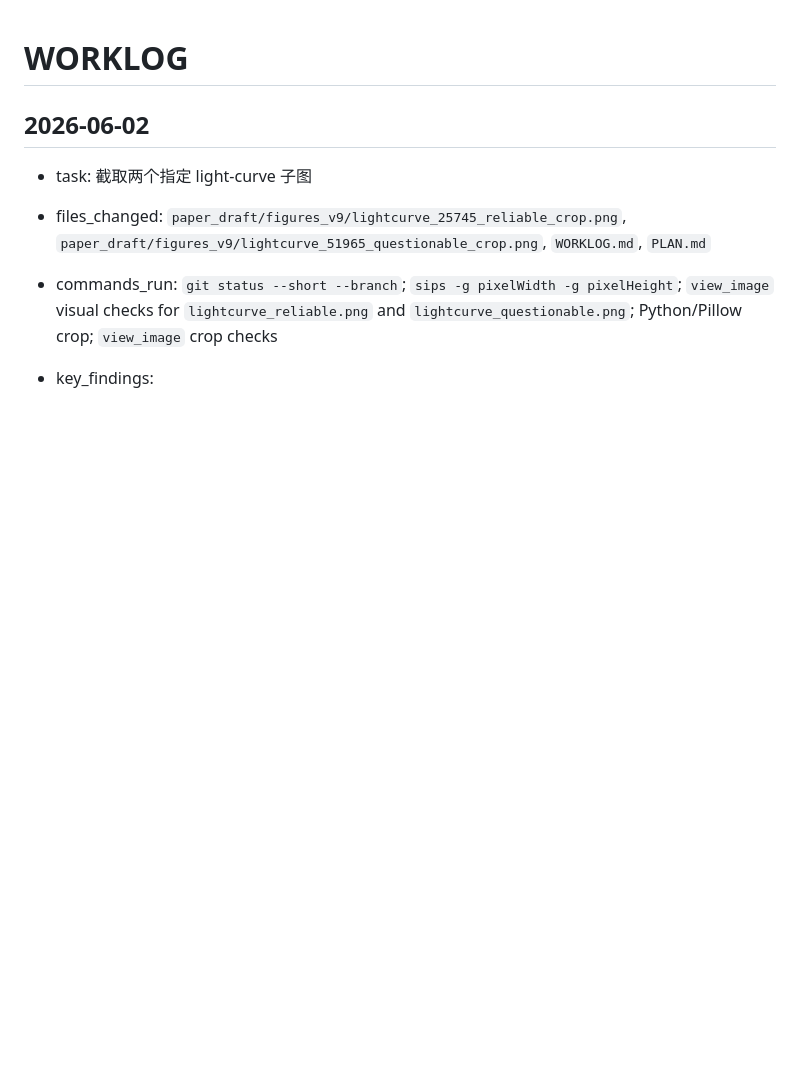
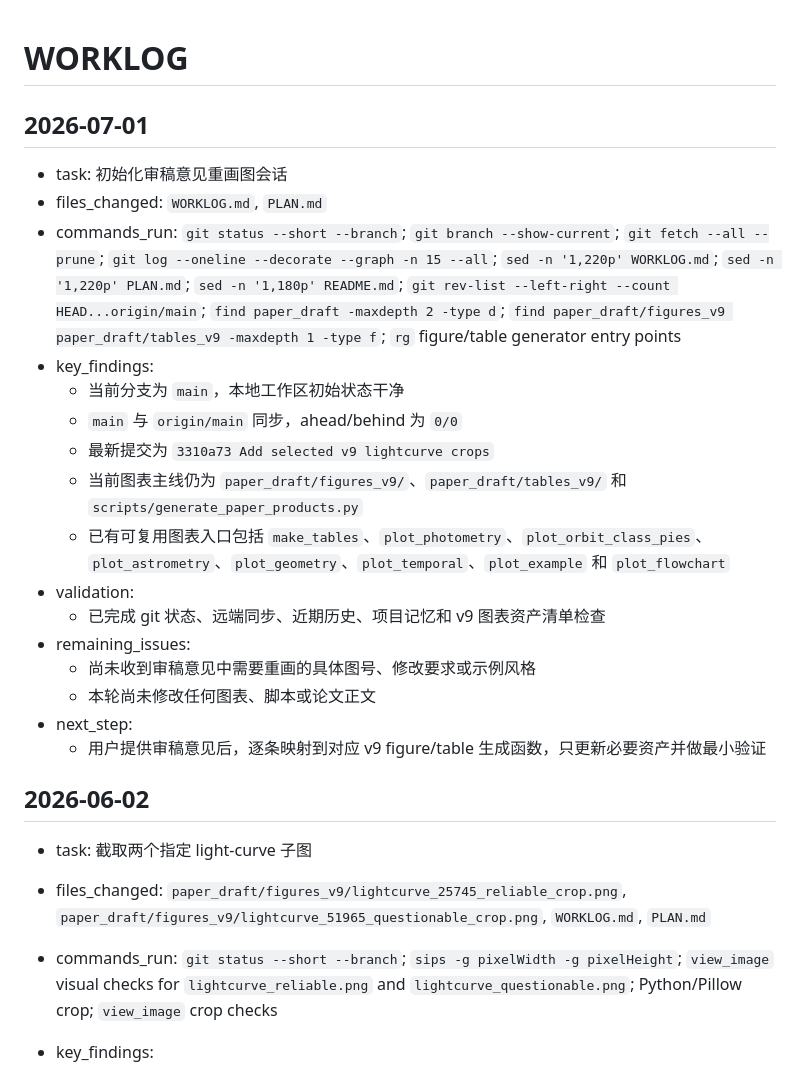
Before and after one commit to xiaoyunao/gotta-asteroid-known, a Markdown page: WORKLOG.md, the part around the change. Rendered like a GitHub page; blank space fills up the shorter version.

Commit message:
Record reviewer figure revision baseline

```diff
--- a/WORKLOG.md
+++ b/WORKLOG.md
@@ -1,4 +1,23 @@
 # WORKLOG
+
+## 2026-07-01
+
+- task: 初始化审稿意见重画图会话
+- files_changed: `WORKLOG.md`, `PLAN.md`
+- commands_run: `git status --short --branch`; `git branch --show-current`; `git fetch --all --prune`; `git log --oneline --decorate --graph -n 15 --all`; `sed -n '1,220p' WORKLOG.md`; `sed -n '1,220p' PLAN.md`; `sed -n '1,180p' README.md`; `git rev-list --left-right --count HEAD...origin/main`; `find paper_draft -maxdepth 2 -type d`; `find paper_draft/figures_v9 paper_draft/tables_v9 -maxdepth 1 -type f`; `rg` figure/table generator entry points
+- key_findings:
+  - 当前分支为 `main`，本地工作区初始状态干净
+  - `main` 与 `origin/main` 同步，ahead/behind 为 `0/0`
+  - 最新提交为 `3310a73 Add selected v9 lightcurve crops`
+  - 当前图表主线仍为 `paper_draft/figures_v9/`、`paper_draft/tables_v9/` 和 `scripts/generate_paper_products.py`
+  - 已有可复用图表入口包括 `make_tables`、`plot_photometry`、`plot_orbit_class_pies`、`plot_astrometry`、`plot_geometry`、`plot_temporal`、`plot_example` 和 `plot_flowchart`
+- validation:
+  - 已完成 git 状态、远端同步、近期历史、项目记忆和 v9 图表资产清单检查
+- remaining_issues:
+  - 尚未收到审稿意见中需要重画的具体图号、修改要求或示例风格
+  - 本轮尚未修改任何图表、脚本或论文正文
+- next_step:
+  - 用户提供审稿意见后，逐条映射到对应 v9 figure/table 生成函数，只更新必要资产并做最小验证
 
 ## 2026-06-02
 
```
Also changed, not shown: PLAN.md (+14 -7 lines).
